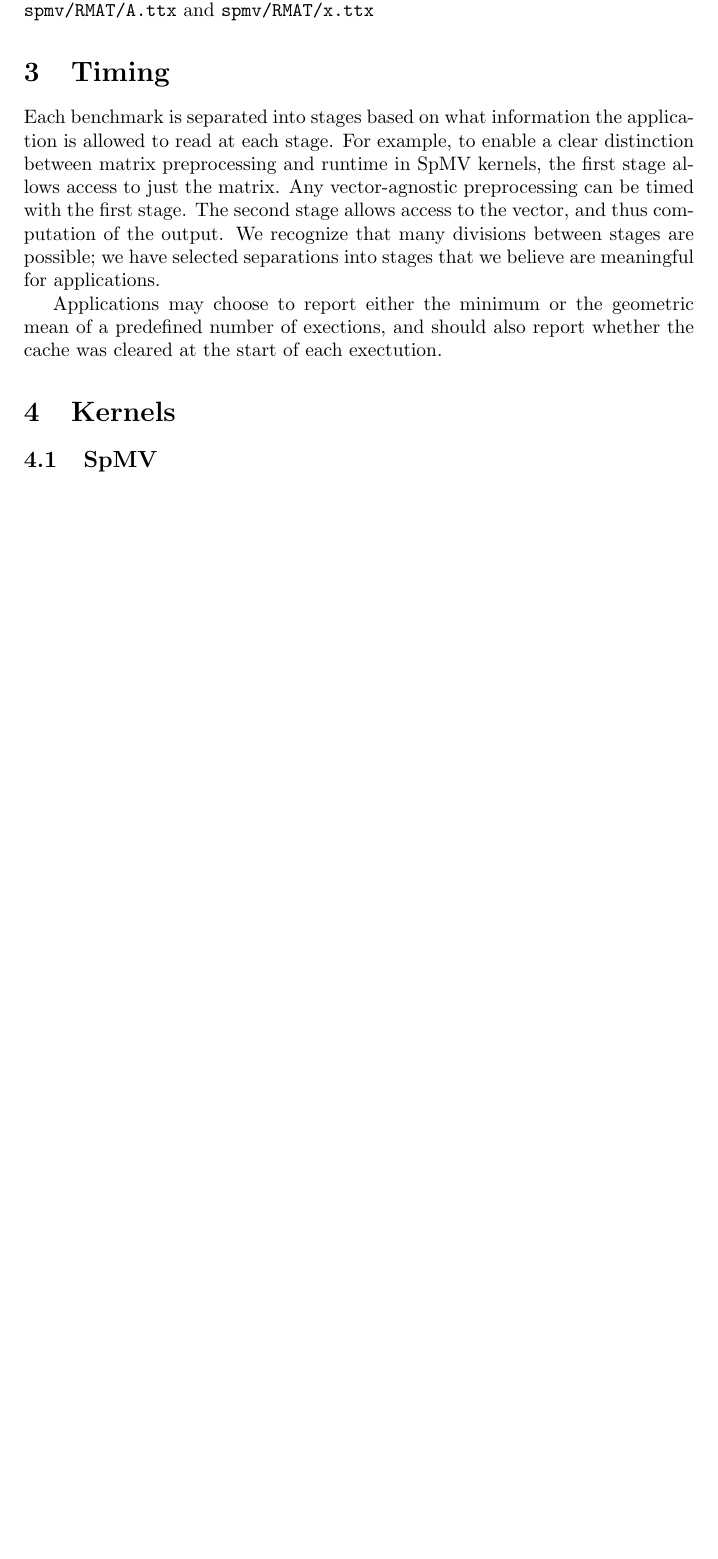
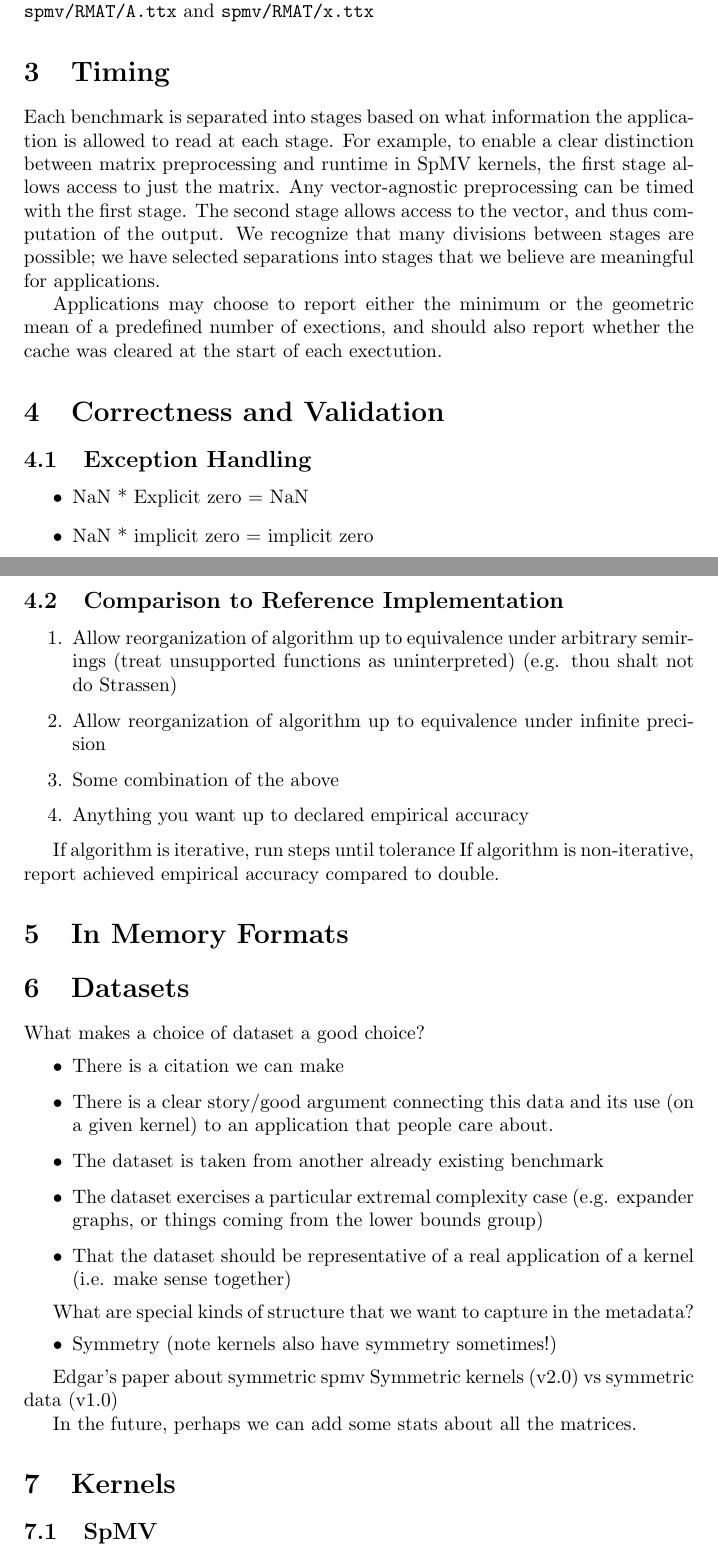
Before and after one commit to SparseRooflineBenchmark/SparseRooflineSpec, a LaTeX document (main.tex): part of page 1 of 3 before the commit and two parts of pages 1 and 2 of 6 after it, the two joined at a grey line, cut so that both start at the same text, the shorter picture padded with empty space. Compiled offline with pdfLaTeX.

Commit message:
Update on Overleaf.

```diff
--- a/main.tex
+++ b/main.tex
@@ -3,7 +3,7 @@
 \usepackage{amsmath}
 
 \title{The Sparse Roofline Benchmark Specification}
-\author{Editors: Willow Ahrens, (Please add your name!)}
+\author{Editors: Willow Ahrens, Olivia Hsu, (Please add your name!)}
 \date{June 2023}
 
 \begin{document}
@@ -22,3 +22,47 @@ Each benchmark is separated into stages based on what information the applicatio
 
 Applications may choose to report either the minimum or the geometric mean of a predefined number of exections, and should also report whether the cache was cleared at the start of each exectution.
 
+\section{Correctness and Validation}
+
+\subsection{Exception Handling}
+\begin{itemize}
+\item NaN * Explicit zero = NaN
+
+\item NaN * implicit zero = implicit zero
+\end{itemize}
+
+\subsection{Comparison to Reference Implementation}
+\begin{enumerate}
+    \item Allow reorganization of algorithm up to equivalence under arbitrary semirings (treat unsupported functions as uninterpreted) (e.g. thou shalt not do Strassen)
+    \item Allow reorganization of algorithm up to equivalence under infinite precision
+    \item Some combination of the above
+    \item Anything you want up to declared empirical accuracy
+\end{enumerate}
+
+If algorithm is iterative, run steps until tolerance
+If algorithm is non-iterative, report achieved empirical accuracy compared to double.
+
+\section{In Memory Formats}
+
+
+\section{Datasets}
+
+What makes a choice of dataset a good choice?
+\begin{itemize}
+    \item There is a citation we can make
+    \item There is a clear story/good argument connecting this data and its use (on a given kernel) to an application that people care about.
+    \item The dataset is taken from another already existing benchmark
+    \item The dataset exercises a particular extremal complexity case (e.g. expander graphs, or things coming from the lower bounds group)
+    \item That the dataset should be representative of a real application of a  kernel (i.e. make sense together)
+\end{itemize}
+
+What are special kinds of structure that we want to capture in the metadata?
+\begin{itemize}
+    \item Symmetry (note kernels also have symmetry sometimes!)
+\end{itemize}
+
+
+Edgar's paper about symmetric spmv
+Symmetric kernels (v2.0) vs symmetric data (v1.0)
+
+In the future, perhaps we can add some stats about all the matrices.
```
Also changed, not shown: main.tex (61 more changed lines).
